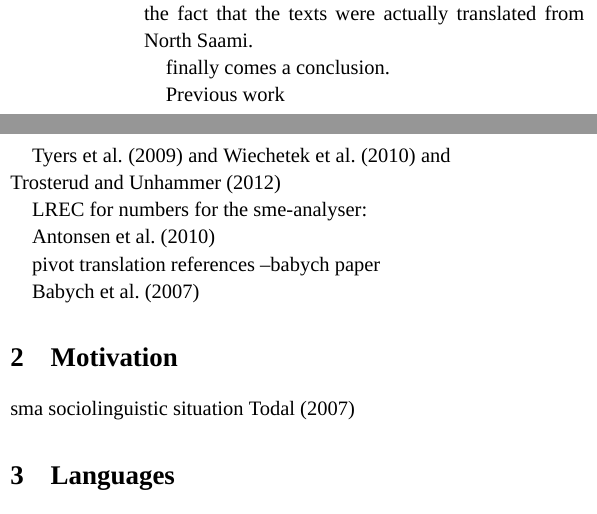
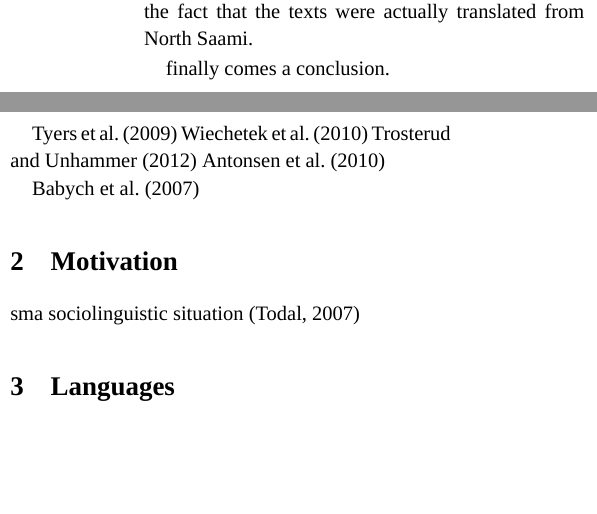
Before and after one commit to apertium/apertium-sme-sma, a LaTeX paper (paper/paper.tex): two parts of the columns of page 1 of 6, joined at a grey line, cut so that both start at the same text, the shorter picture padded with empty space. Compiled offline with XeLaTeX; a missing font is replaced by an installed copy or a similar font.

Commit message:
Reverting to last version , it seems Fran and I have different xetex.

```diff
--- a/paper/paper.tex
+++ b/paper/paper.tex
@@ -10,7 +10,6 @@
 
 \usepackage[small,bf]{caption}
 
-\usepackage{covington}
 
 \setmainfont[BoldFont={Times New Roman}]{Times New Roman}
 \setromanfont{Times New Roman}
@@ -66,22 +63,16 @@ actually translated from North Saami.
 finally comes a conclusion.
 
 
-Previous work
-
-\cite{tyers09} and \cite{wiechetek10} and \cite{trosterud12}
-
-LREC for numbers for the sme-analyser:
-
+% Previous work
+\cite{tyers09} \cite{wiechetek10} \cite{trosterud12}
+% LREC for numbers for the sme-analyser:
 \cite{AntonsenEtalReusing2010}
 
-
-pivot translation references --babych paper
-
+%pivot translation references --babych paper
 \cite{babych2007}
 
 \section{Motivation}
-
-sma sociolinguistic situation \cite{Todalsvahken2007}
+sma sociolinguistic situation \citep{Todalsvahken2007}
 
 
 \section{Languages}
```
Also changed, not shown: paper/paper.tex (8 more changed lines).
